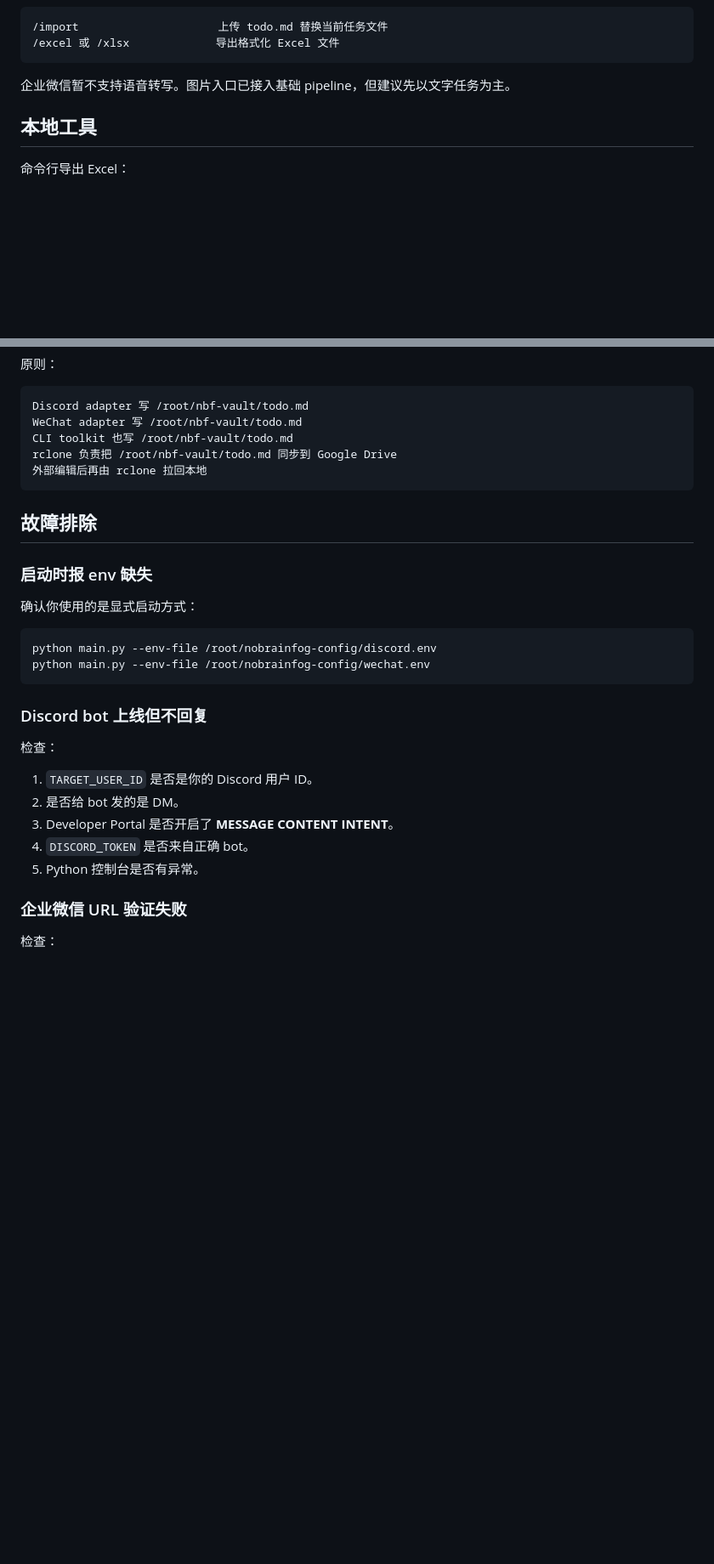
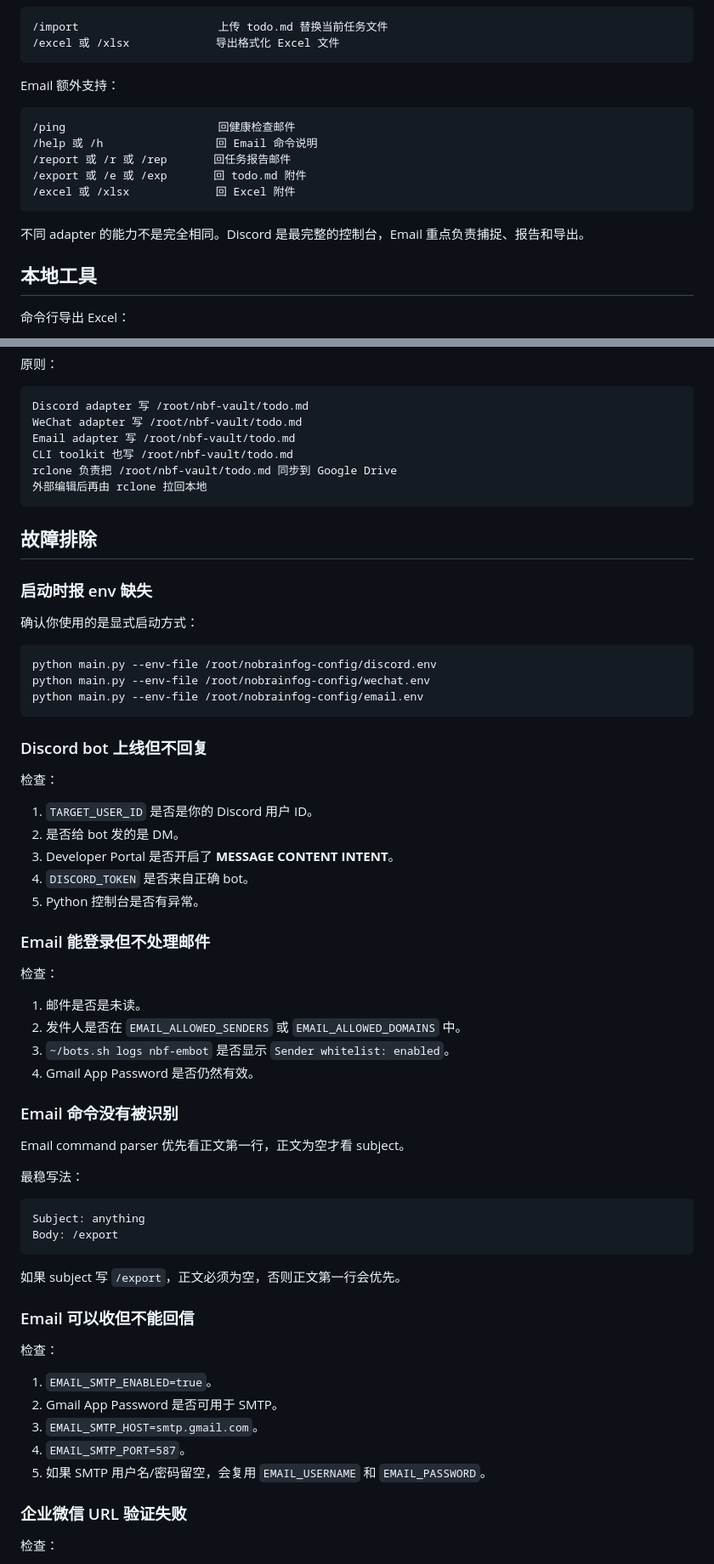
Before and after one commit to Boinuonuo/NoBrainFog, a Markdown page: README.zh.md, 2 parts joined by grey strips. Shown at 85% size. Rendered like a GitHub page; blank space fills up the shorter version.

````diff
--- a/README.zh.md
+++ b/README.zh.md
@@ -391,7 +476,17 @@ Discord 额外支持：
 /excel 或 /xlsx             导出格式化 Excel 文件
 ```
 
-企业微信暂不支持语音转写。图片入口已接入基础 pipeline，但建议先以文字任务为主。
+Email 额外支持：
+
+```text
+/ping                       回健康检查邮件
+/help 或 /h                 回 Email 命令说明
+/report 或 /r 或 /rep       回任务报告邮件
+/export 或 /e 或 /exp       回 todo.md 附件
+/excel 或 /xlsx             回 Excel 附件
+```
+
+不同 adapter 的能力不是完全相同。Discord 是最完整的控制台，Email 重点负责捕捉、报告和导出。
 
 ## 本地工具
 
@@ -486,6 +573,7 @@ gdrive:NoBrainFog/
 ```text
 Discord adapter 写 /root/nbf-vault/todo.md
 WeChat adapter 写 /root/nbf-vault/todo.md
+Email adapter 写 /root/nbf-vault/todo.md
 CLI toolkit 也写 /root/nbf-vault/todo.md
 rclone 负责把 /root/nbf-vault/todo.md 同步到 Google Drive
 外部编辑后再由 rclone 拉回本地
@@ -500,6 +588,7 @@ rclone 负责把 /root/nbf-vault/todo.md 同步到 Google Drive
 ```bash
 python main.py --env-file /root/nobrainfog-config/discord.env
 python main.py --env-file /root/nobrainfog-config/wechat.env
+python main.py --env-file /root/nobrainfog-config/email.env
 ```
 
 ### Discord bot 上线但不回复
@@ -511,6 +600,38 @@ python main.py --env-file /root/nobrainfog-config/wechat.env
 3. Developer Portal 是否开启了 **MESSAGE CONTENT INTENT**。
 4. `DISCORD_TOKEN` 是否来自正确 bot。
 5. Python 控制台是否有异常。
+
+### Email 能登录但不处理邮件
+
+检查：
+
+1. 邮件是否是未读。
+2. 发件人是否在 `EMAIL_ALLOWED_SENDERS` 或 `EMAIL_ALLOWED_DOMAINS` 中。
+3. `~/bots.sh logs nbf-embot` 是否显示 `Sender whitelist: enabled`。
+4. Gmail App Password 是否仍然有效。
+
+### Email 命令没有被识别
+
+Email command parser 优先看正文第一行，正文为空才看 subject。
+
+最稳写法：
+
+```text
+Subject: anything
+Body: /export
+```
+
+如果 subject 写 `/export`，正文必须为空，否则正文第一行会优先。
+
+### Email 可以收但不能回信
+
+检查：
+
+1. `EMAIL_SMTP_ENABLED=true`。
+2. Gmail App Password 是否可用于 SMTP。
+3. `EMAIL_SMTP_HOST=smtp.gmail.com`。
+4. `EMAIL_SMTP_PORT=587`。
+5. 如果 SMTP 用户名/密码留空，会复用 `EMAIL_USERNAME` 和 `EMAIL_PASSWORD`。
 
 ### 企业微信 URL 验证失败
 
````
Also changed, not shown: other parts of README.zh.md (+123 -40 lines).
